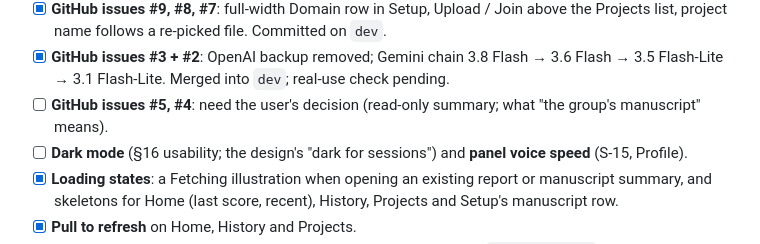
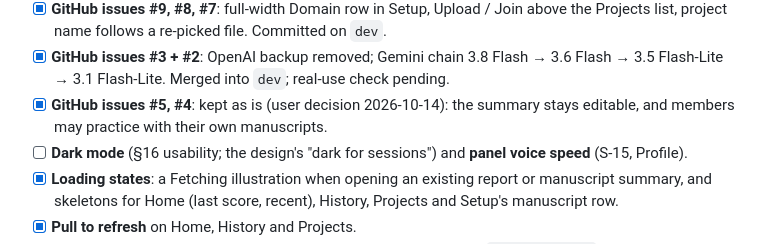
Before and after one commit to fersonull/deemo, a Markdown page: docs/TASKS.md, the part around the change. GitHub-like rendering.

```diff
--- a/docs/TASKS.md
+++ b/docs/TASKS.md
@@ -34,7 +34,7 @@ What's built and what's left, traced to `DEEMO_Mobile_App_Plan.md` (F = feature,
 - [x] **Email verification after email/password sign-up**: "Check your inbox" screen (auto-check, resend with cooldown, use a different email); the server only serves verified emails.
 - [x] **GitHub issues #9, #8, #7**: full-width Domain row in Setup, Upload / Join above the Projects list, project name follows a re-picked file. Committed on `dev`.
 - [x] **GitHub issues #3 + #2**: OpenAI backup removed; Gemini chain 3.8 Flash → 3.6 Flash → 3.5 Flash-Lite → 3.1 Flash-Lite. Merged into `dev`; real-use check pending.
-- [ ] **GitHub issues #5, #4**: need the user's decision (read-only summary; what "the group's manuscript" means).
+- [x] **GitHub issues #5, #4**: kept as is (user decision 2026-10-14): the summary stays editable, and members may practice with their own manuscripts.
 - [ ] **Dark mode** (§16 usability; the design's "dark for sessions") and **panel voice speed** (S-15, Profile).
 - [x] **Loading states**: a Fetching illustration when opening an existing report or manuscript summary, and skeletons for Home (last score, recent), History, Projects and Setup's manuscript row.
 - [x] **Pull to refresh** on Home, History and Projects.
```
Also changed, not shown: docs/HANDOFF.md (+1 -1 lines).
